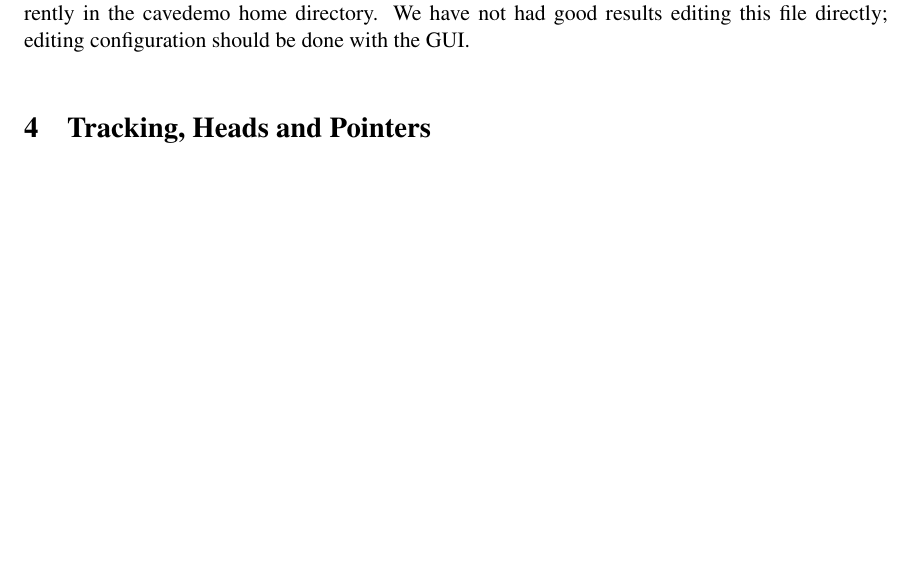
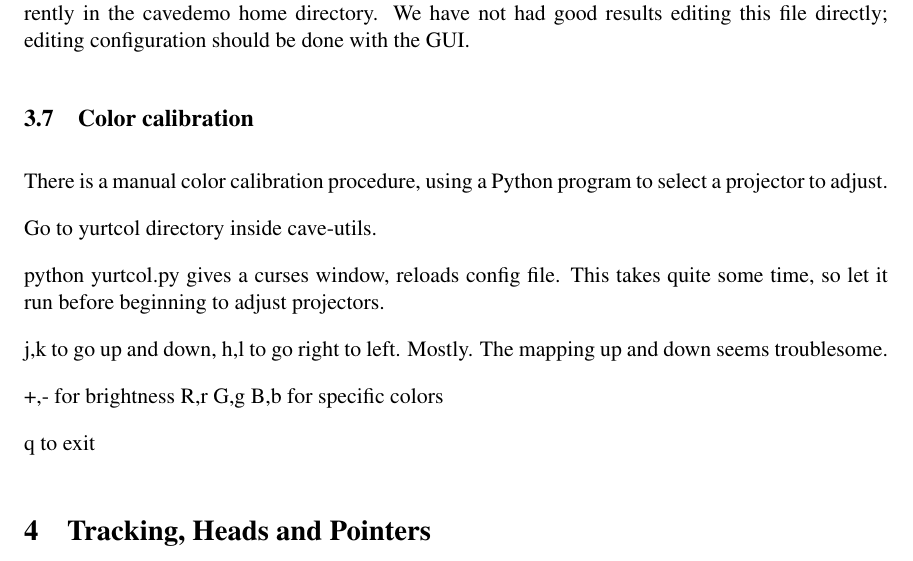
Before and after one commit to tsgouros/yurt-ops, a LaTeX document (ops.tex): part of page 13 of 24 before the commit and part of page 13 of 25 after it, cut so that both start at the same text, the shorter picture padded with empty space. Compiled offline with pdfLaTeX.

Commit message:
color calibration instructions

```diff
--- a/ops.tex
+++ b/ops.tex
@@ -564,6 +564,27 @@ The nvidia-settings program is initialized with a startup file called
 \cmd{.nvidia-settings-rc}, currently in the cavedemo home
 directory.  We have not had good results editing this file directly;
 editing configuration should be done with the GUI.
+
+
+\subsection{Color calibration}
+
+There is a manual color calibration procedure, using a Python program
+to select a projector to adjust.
+
+Go to yurtcol directory inside cave-utils.
+
+python yurtcol.py gives a curses window, reloads config file.  This
+takes quite some time, so let it run before beginning to adjust
+projectors.
+
+j,k to go up and down, h,l to go right to left. Mostly. The mapping up
+and down seems troublesome.
+
++,- for brightness
+R,r G,g B,b for specific colors
+
+
+q to exit
 
 
 \section{Tracking, Heads and Pointers}
```
